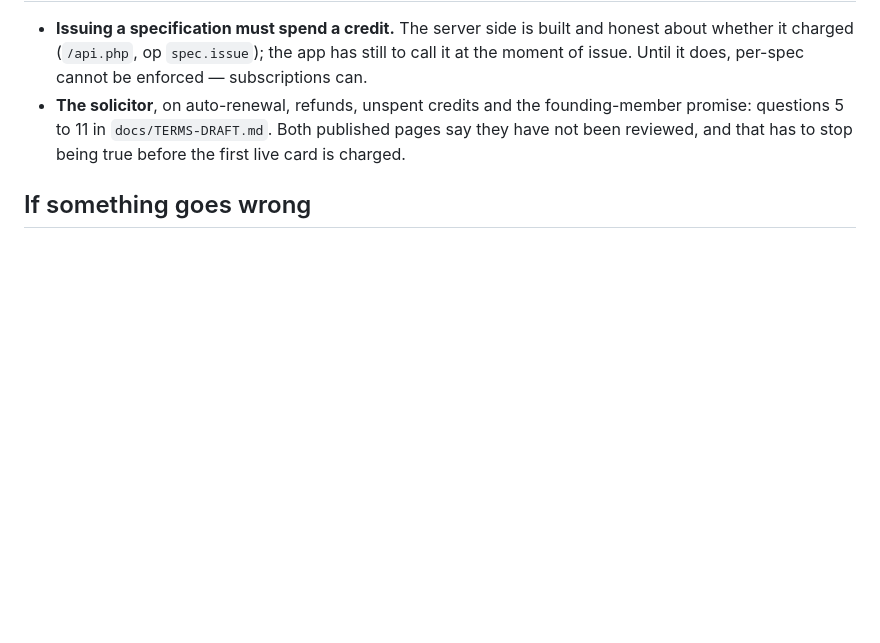
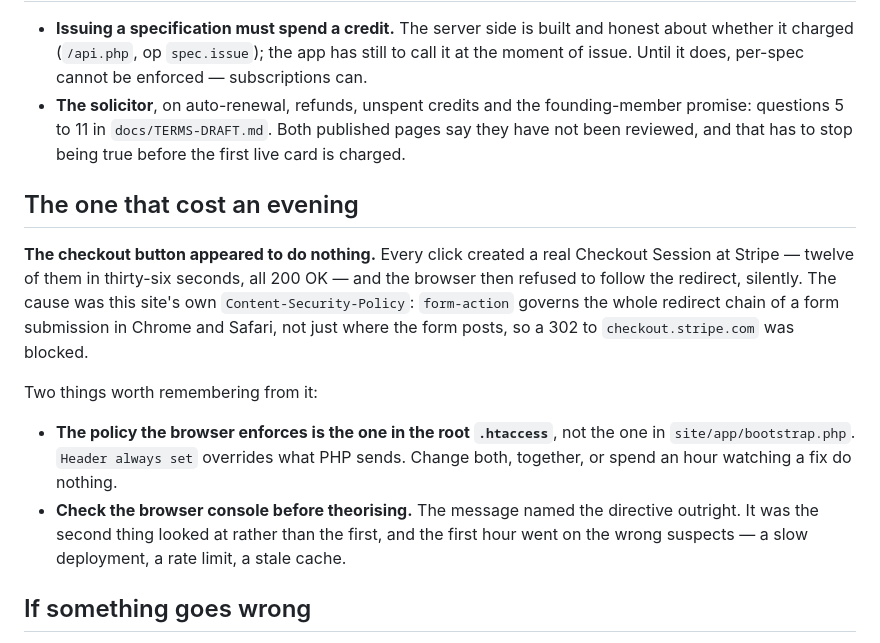
Before and after one commit to SYDesignStudio/SPECLINE, a Markdown page: docs/STRIPE-SETUP.md, the part around the change. GitHub-like rendering; blank space fills up the shorter version.

Commit message:
Record why the checkout button looked dead, in the place the next person will look
Co-Authored-By: Claude Opus 5 <noreply@anthropic.com>

```diff
--- a/docs/STRIPE-SETUP.md
+++ b/docs/STRIPE-SETUP.md
@@ -136,6 +136,23 @@ subscribe page rather than failing at the till.
   questions 5 to 11 in `docs/TERMS-DRAFT.md`. Both published pages say they have not been
   reviewed, and that has to stop being true before the first live card is charged.
 
+## The one that cost an evening
+
+**The checkout button appeared to do nothing.** Every click created a real Checkout Session at
+Stripe — twelve of them in thirty-six seconds, all 200 OK — and the browser then refused to follow
+the redirect, silently. The cause was this site's own `Content-Security-Policy`: `form-action`
+governs the whole redirect chain of a form submission in Chrome and Safari, not just where the
+form posts, so a 302 to `checkout.stripe.com` was blocked.
+
+Two things worth remembering from it:
+
+- **The policy the browser enforces is the one in the root `.htaccess`**, not the one in
+  `site/app/bootstrap.php`. `Header always set` overrides what PHP sends. Change both, together,
+  or spend an hour watching a fix do nothing.
+- **Check the browser console before theorising.** The message named the directive outright. It
+  was the second thing looked at rather than the first, and the first hour went on the wrong
+  suspects — a slow deployment, a rate limit, a stale cache.
+
 ## If something goes wrong
 
 - **The subscribe page says payment is not connected.** The key or the webhook secret is missing
```
